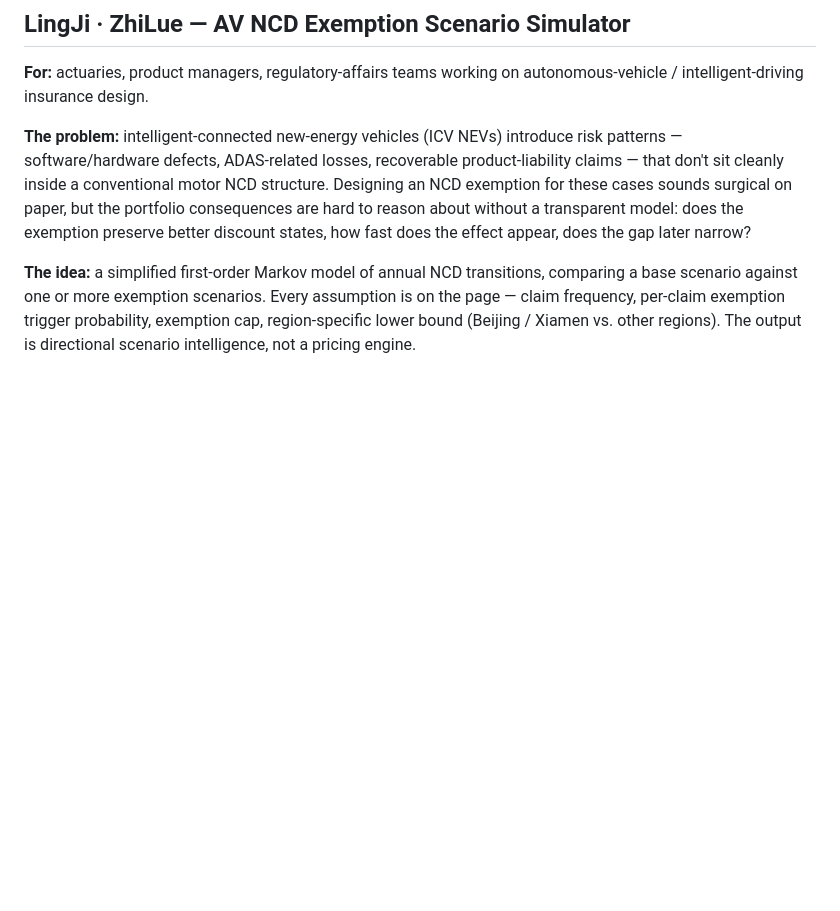
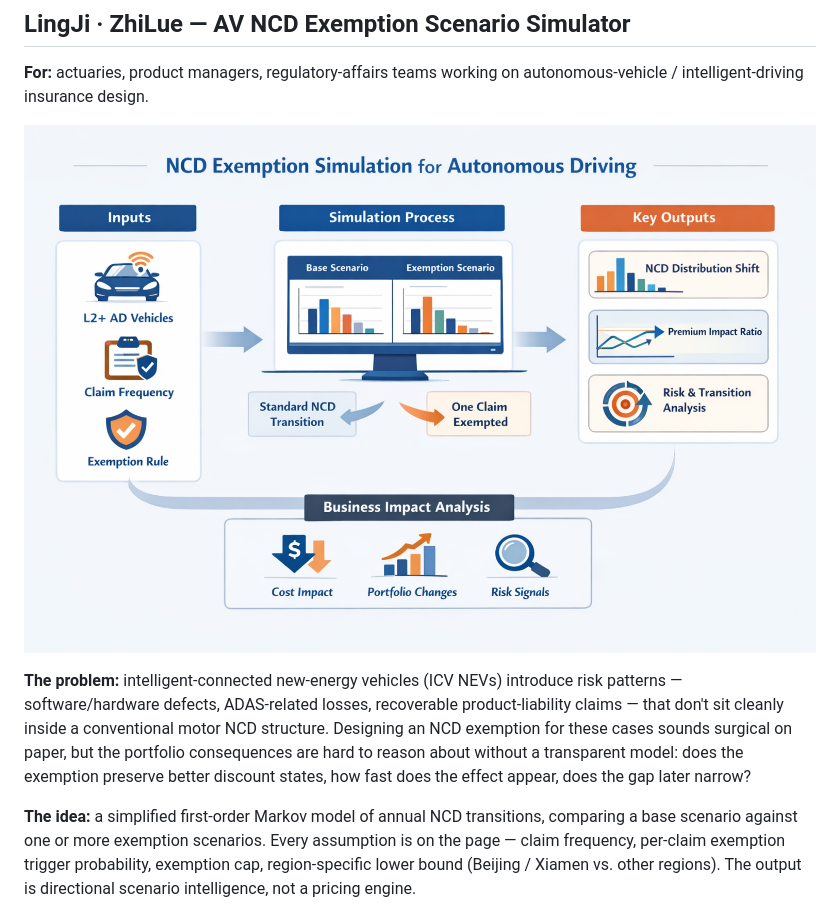
Before and after one commit to Xiang-Shan/lingji-demos, a Markdown page: README.md, the part around the change. Rendered like a GitHub page; pictures changed too: ncd-simulator/screenshot.png (added); blank space fills up the shorter version.

Commit message:
Add AV NCD Simulator screenshot to README
Embeds a preview image of the simulator directly below the section
header so readers see the output view before scanning the feature list.

```diff
--- a/README.md
+++ b/README.md
@@ -74,6 +74,8 @@ A bilingual wrapper slide deck frames the AI products with problem statement, va
 
 **For:** actuaries, product managers, regulatory-affairs teams working on autonomous-vehicle / intelligent-driving insurance design.
 
+![AV NCD Exemption Scenario Simulator](./ncd-simulator/screenshot.png)
+
 **The problem:** intelligent-connected new-energy vehicles (ICV NEVs) introduce risk patterns — software/hardware defects, ADAS-related losses, recoverable product-liability claims — that don't sit cleanly inside a conventional motor NCD structure. Designing an NCD exemption for these cases sounds surgical on paper, but the portfolio consequences are hard to reason about without a transparent model: does the exemption preserve better discount states, how fast does the effect appear, does the gap later narrow?
 
 **The idea:** a simplified first-order Markov model of annual NCD transitions, comparing a base scenario against one or more exemption scenarios. Every assumption is on the page — claim frequency, per-claim exemption trigger probability, exemption cap, region-specific lower bound (Beijing / Xiamen vs. other regions). The output is directional scenario intelligence, not a pricing engine.
```
